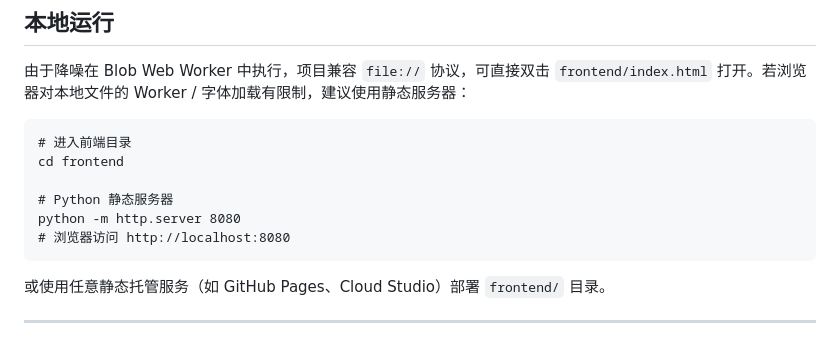
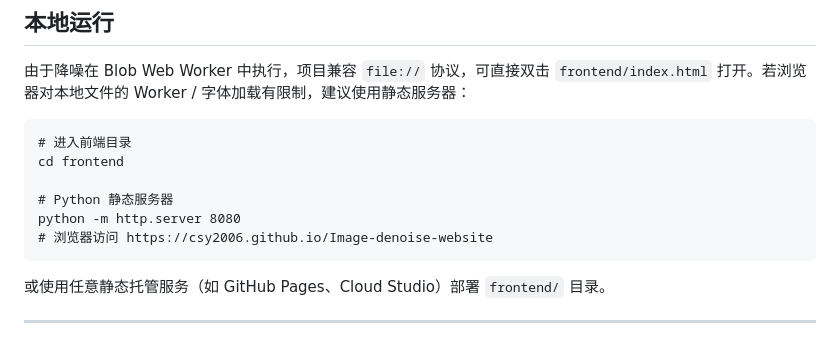
Before and after one commit to csy2006/Image-denoise-website, a Markdown page: README.md, the part around the change. Drawn GitHub-style.

Commit message:
PrismDen project
Update the URL for browser access in README.

```diff
--- a/README.md
+++ b/README.md
@@ -112,7 +112,7 @@
 
     # Python 静态服务器
     python -m http.server 8080
-    # 浏览器访问 http://localhost:8080
+    # 浏览器访问 https://csy2006.github.io/Image-denoise-website
 
 或使用任意静态托管服务（如 GitHub Pages、Cloud Studio）部署 `frontend/` 目录。
 
```
